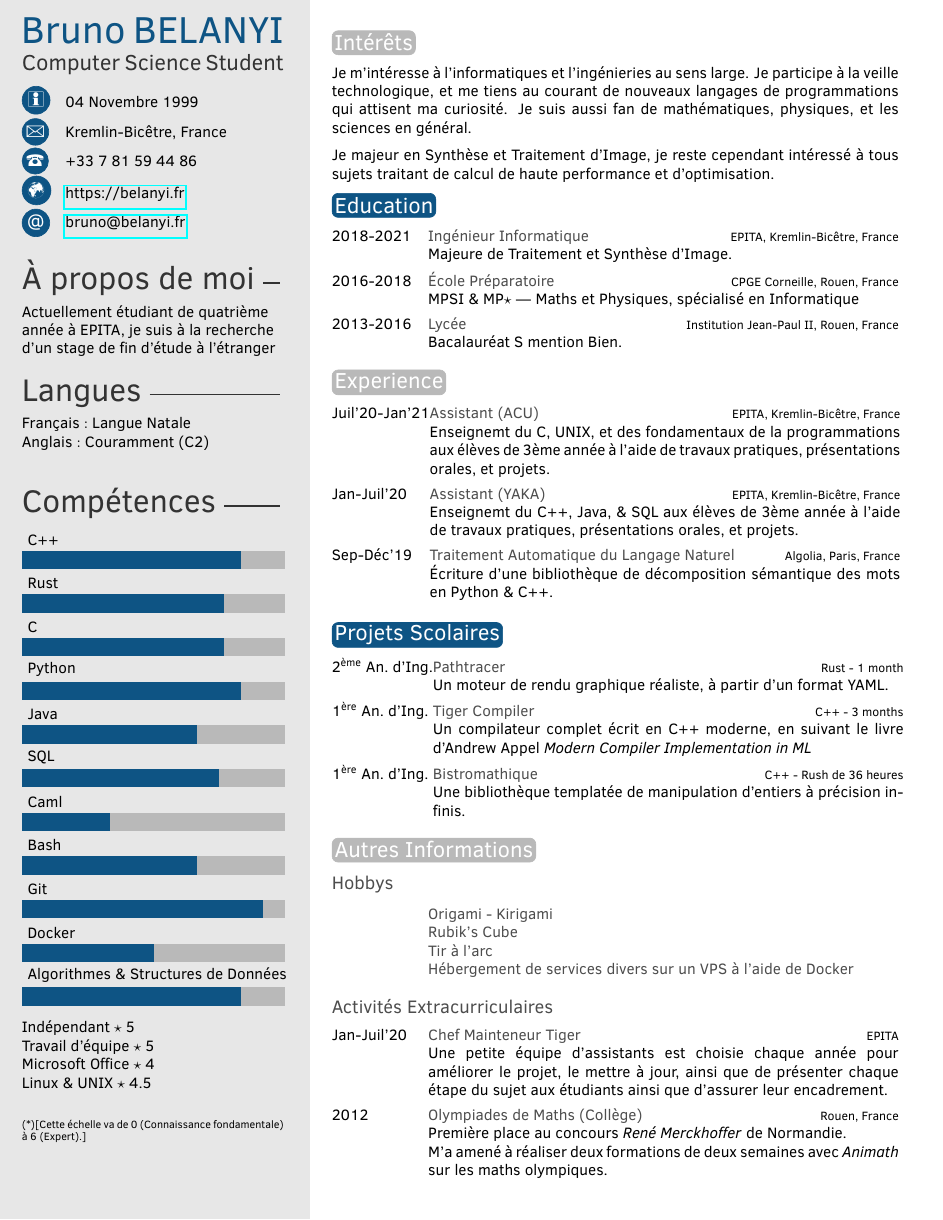
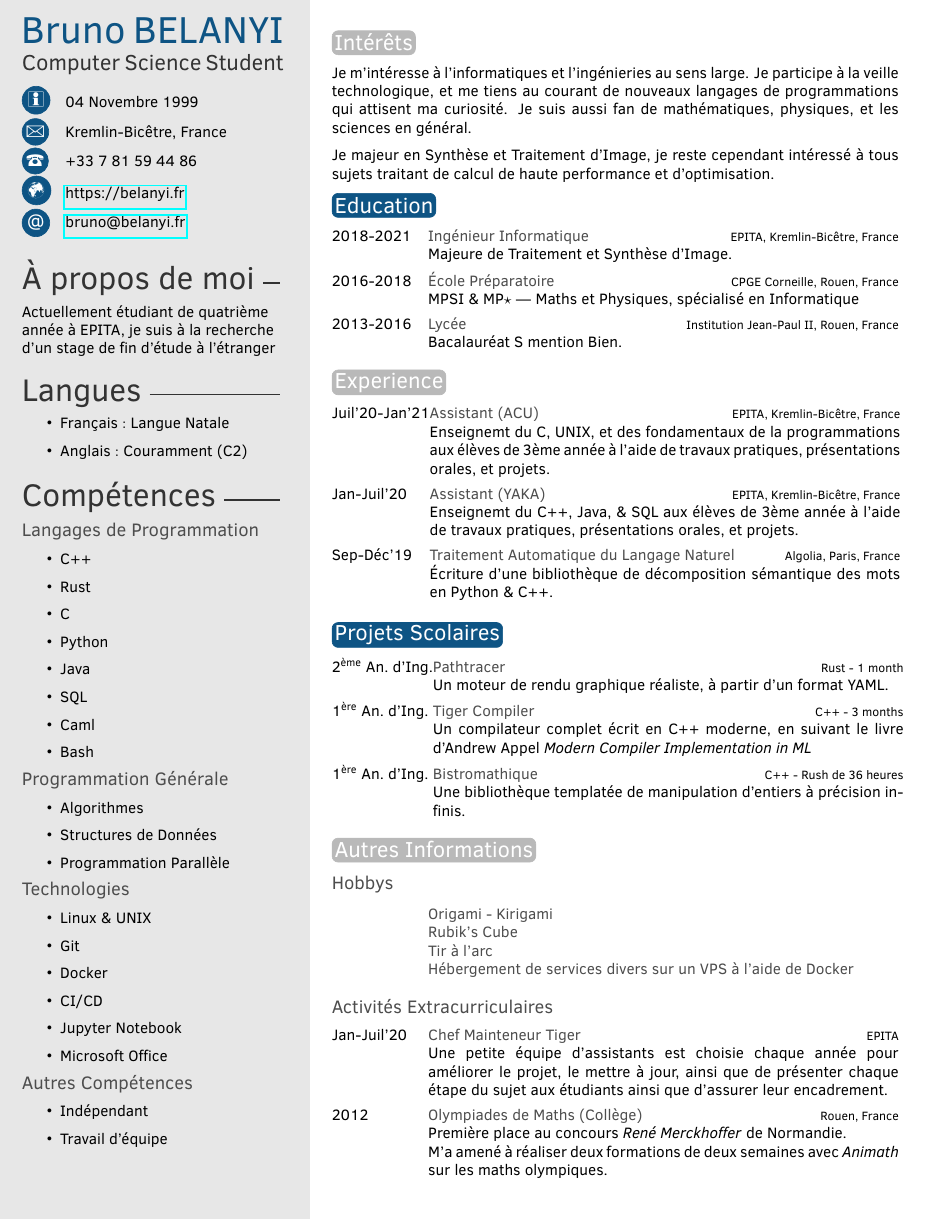
Before and after one commit to Ambroisie/cv, a LaTeX CV (fr.tex, which reads cv_common.tex, twentysecondcv.cls): the whole page. Compiled offline with pdfLaTeX.

Commit message:
cv: common: skills overhaul
It is not recommended to grade your skills on your CV, so I both removed
the grading aspect, and made subsections to categorise the different
kinds of skills I am listing.

```diff
--- a/cv_common.tex
+++ b/cv_common.tex
@@ -44,32 +44,37 @@
 % SKILLS
 %-------------------------------------------------------------------------------
 
-% Skill bar section, each skill must have a value between 0 an 6 (float)
-\skills{%
-  {
-    \enfr
-      {Algorithms \& Data Stuctures}
-      {Algorithmes \& Structures de Données}
-    /5
-  },%
-  {Docker/3},%
-  {Git/5.5},%
-  {Bash/4},%
-  {Caml/2},%
-  {SQL/4.5},%
-  {Java/4},%
-  {Python/5},%
-  {C/4.6},%
-  {Rust/4.6},%
-  {C++/5}%
+% Skill section
+\programminglanguages{%
+  {C++},%
+  {Rust},%
+  {C},%
+  {Python},%
+  {Java},%
+  {SQL},%
+  {Caml},%
+  {Bash}%
 }
 
-\skillstext{%
-  {\enfr{Independent}{Indépendant} / 5 \newline},%
-  {\enfr{Team work}{Travail d'équipe} / 5 \newline},%
-  {Microsoft Office / 4 \newline},%
-  {Linux \& UNIX / 4.5 \newline}%
-} % Same thing, without the progress bar
+\programmingskills{%
+  {\enfr {Algorithms}{Algorithmes}},%
+  {\enfr{Data Stuctures}{Structures de Données}},%
+  {\enfr{Parallel Programming}{Programmation Parallèle}}%
+}
+
+\techskills{%
+  {Linux \& UNIX},%
+  {Git},%
+  {Docker},%
+  {CI/CD},%
+  {Jupyter Notebook},%
+  {Microsoft Office}%
+}
+
+\softskills{%
+  {\enfr{Independent}{Indépendant}},%
+  {\enfr{Team work}{Travail d'équipe}}%
+}
 
 \makeprofile % Print the sidebar
 
--- a/twentysecondcv.cls
+++ b/twentysecondcv.cls
@@ -72,6 +72,10 @@
   % Print the title and auto-width rule
   {\color{black!80} \huge #1 \rule[0.15\baselineskip]{\TotalSectionLength}{1pt}}
 }
+\newcommand{\profilesubsection}[1]{
+  % Print the sub-title
+  {\color{black!80} \large \textbf{#1}}
+}
 
 % Define custom commands for CV info
 \newcommand{\cvdate}[1]{\renewcommand{\cvdate}{#1}}
@@ -87,38 +91,56 @@
 % Command for printing the contact information icons
 \newcommand*\icon[1]{\tikz[baseline=(char.base)]{\node[shape=circle,draw,inner sep=1pt, fill=mainblue,mainblue,text=white] (char) {#1};}}
 
-% Command for printing skill progress bars
-\newcommand\skills[1]{
-  \renewcommand{\skills}{
-    \begin{tikzpicture}
-      \foreach [count=\i] \x/\y in {#1}{
-        \draw[fill=maingray,maingray] (0,\i) rectangle (6,\i+0.4);
-        \draw[fill=white,mainblue](0,\i) rectangle (\y,\i+0.4);
-        \node [above right] at (0,\i+0.4) {\x};
+% Command for printing skills
+\newcommand\programminglanguages[1]{
+  \renewcommand{\programminglanguages}{
+    \begin{itemize}
+      \foreach [count=\i] \x in {#1}{
+        \item \x
       }
-    \end{tikzpicture}
+    \end{itemize}
+  }
+}
+
+\newcommand\programmingskills[1]{
+  \renewcommand{\programmingskills}{
+    \begin{itemize}
+      \foreach [count=\i] \x in {#1}{
+        \item \x
+      }
+    \end{itemize}
+  }
+}
+
+\newcommand\techskills[1]{
+  \renewcommand{\techskills}{
+    \begin{itemize}
+      \foreach [count=\i] \x in {#1}{
+        \item \x
+      }
+    \end{itemize}
   }
 }
 
 % Command for printing skills text
-\newcommand\skillstext[1]{
-  \renewcommand{\skillstext}{
-    \begin{flushleft}
-      \foreach [count=\i] \x/\y in {#1}{
-        \x$ \star $\y
+\newcommand\softskills[1]{
+  \renewcommand{\softskills}{
+    \begin{itemize}
+      \foreach [count=\i] \x in {#1}{
+        \item \x
       }
-    \end{flushleft}
+    \end{itemize}
   }
 }
 
 % Command for printing skill progress bars
 \newcommand\languages[1]{
   \renewcommand{\languages}{
-    \begin{flushleft}
+    \begin{itemize}
       \foreach [count=\i] \x/\y in {#1}{
-        \x$ : $\y \newline
+        \item \x$ : $\y
       }
-    \end{flushleft}
+    \end{itemize}
   }
 }
 
@@ -212,12 +234,21 @@
 
     \profilesection{\enfr{Skills}{Compétences}}
 
-    \skills
-    \skillstext
-    \scriptsize
-    \enfr
-      {(*)[The skill scale is from 0 (Fundamental Awareness) to 6 (Expert).]}
-      {(*)[Cette échelle va de 0 (Connaissance fondamentale) à 6 (Expert).]}
+    \profilesubsection{\enfr{Programming Languages}{Langages de Programmation}}
+
+      \programminglanguages
+
+    \profilesubsection{\enfr{General Programming}{Programmation Générale}}
+
+      \programmingskills
+
+    \profilesubsection{Technologies}
+
+      \techskills
+
+    \profilesubsection{\enfr{Soft Skills}{Autres Compétences}}
+
+      \softskills
 
     %------------------------------------------------
 
```
